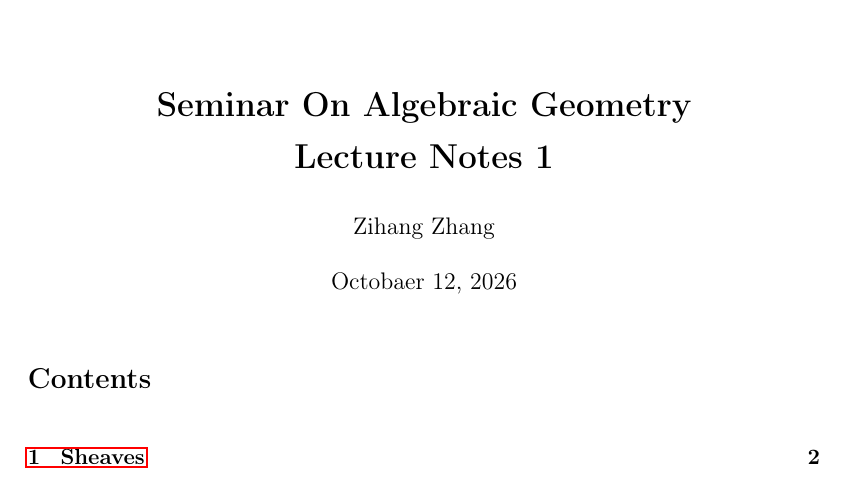
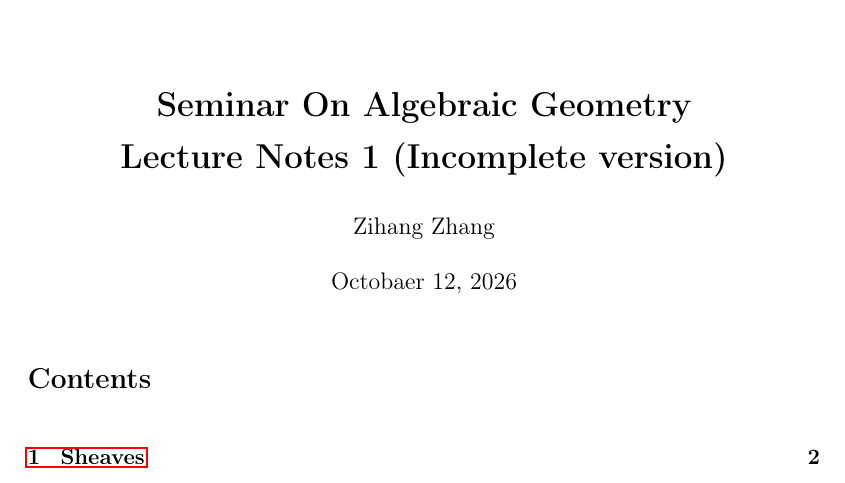
Before and after one commit to ZZH-DSL/ZZH-DSL.github.io, a LaTeX document (latex/Notes on Seminar AG 2026/Lecture 1.tex): part of page 1 of 10, cut so that both start at the same text. Compiled offline with pdfLaTeX.

Commit message:
In complete version

```diff
--- a/latex/Notes on Seminar AG 2026/Lecture 1.tex
+++ b/latex/Notes on Seminar AG 2026/Lecture 1.tex
@@ -121,7 +121,7 @@
 \title{%
   \vspace*{-2cm}
   \includegraphics[width=\textwidth]{SKy.png}\\[1.2cm]
-  \textbf{Seminar On Algebraic Geometry\\ Lecture Notes 1}%
+  \textbf{Seminar On Algebraic Geometry\\ Lecture Notes 1 (Incomplete version)}%
 }
 \author{Zihang Zhang}
 \date{Octobaer 12, 2026}
```
Also changed, not shown: latex/Notes on Seminar AG 2026/Lecture 1.pdf, 3 other files.
